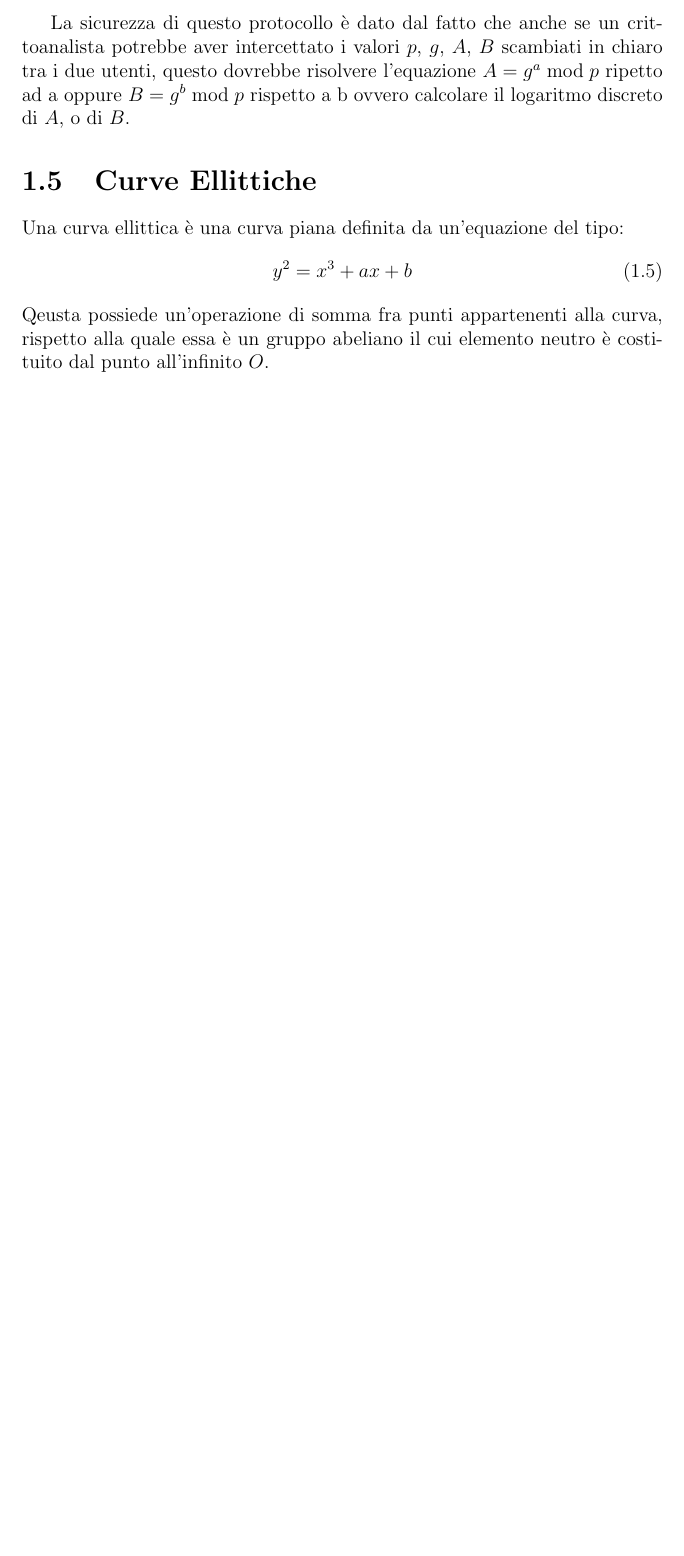
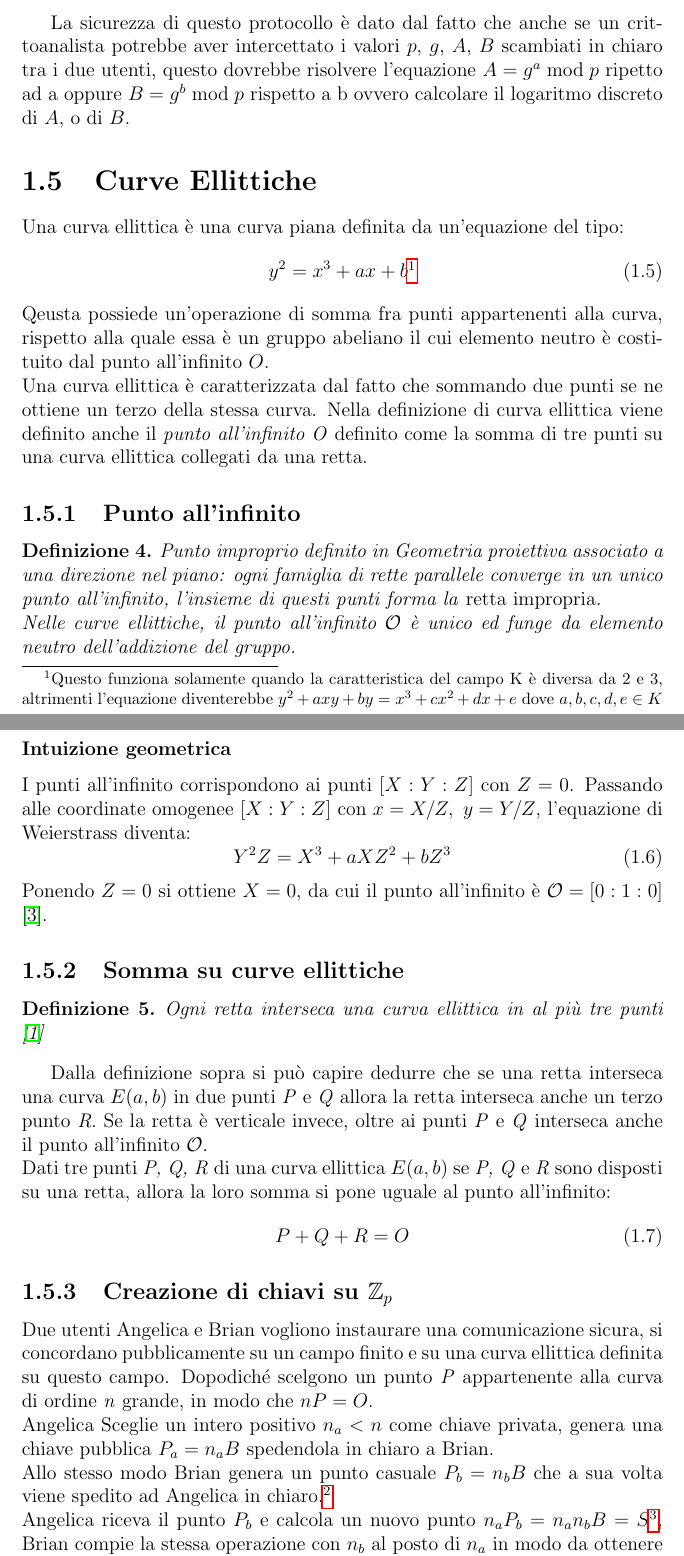
Before and after one commit to k3lly200413-2/Curva_ellittica, a LaTeX document (Main.tex): part of page 5 of 6 before the commit and two parts of pages 5 and 6 of 8 after it, the two joined at a grey line, cut so that both start at the same text, the shorter picture padded with empty space. Compiled offline with pdfLaTeX.

Commit message:
Update Main.tex and related files for improved content and formatting
- Added hyperref package for enhanced hyperlink support in the document.
- Revised text in the introduction to include IoT devices as examples of systems with limited computational resources.
- Inserted a placeholder for a future attack fix in the cryptographic section.
- Corrected typos in the definition of Euler's function and improved clarity in mathematical expressions.
- Enhanced explanations in the elliptic curve section, including definitions and geometric intuition.
- Updated bibliography with additional references and corrected formatting.
- Generated new output files reflecting the changes made in the LaTeX source.

```diff
--- a/Main.tex
+++ b/Main.tex
@@ -3,6 +3,7 @@
 \usepackage{amsmath}
 \usepackage{amsthm}
 \usepackage[utf8]{inputenc}
+\usepackage{hyperref}
 
 
 \newtheorem{definition}{Definizione}
@@ -112,7 +115,43 @@ La sicurezza di questo protocollo è dato dal fatto che anche se un crittoanalis
 
 Una curva ellittica è una curva piana definita da un'equazione del tipo:
 \begin{equation}
-    y^2 = x^3 + ax + b
+    y^2 = x^3 + ax + b \footnote{Questo funziona solamente quando la caratteristica del campo K è diversa da 2 e 3, altrimenti l'equazione diventerebbe $y^2 + axy + by = x^3 + cx^2 + dx + e$ dove $a, b, c, d, e \in K$}
 \end{equation}
 Qeusta possiede un’operazione di somma fra punti
 appartenenti alla curva, rispetto alla quale essa è un gruppo abeliano il cui elemento neutro è costituito dal punto all’infinito $O$.
+\\Una curva ellittica è caratterizzata dal fatto che sommando due punti se ne ottiene un terzo della stessa curva.
+Nella definizione di curva ellittica viene definito anche il \textit{punto all'infinito O} definito come la somma di tre punti su una curva ellittica collegati da una retta.
+\subsection{Punto all'infinito}
+\begin{definition}
+    Punto improprio definito in Geometria proiettiva associato a una direzione nel piano: ogni famiglia di rette parallele converge in un unico punto all'infinito, l'insieme di questi punti forma la \emph{retta impropria}.\\
+    Nelle curve ellittiche, il punto all'infinito $\mathcal{O}$ è unico ed funge da elemento neutro dell'addizione del gruppo.
+\end{definition}
+\subsubsection*{Intuizione geometrica}
+    I punti all'infinito corrispondono ai punti $[X:Y:Z]$ con $Z = 0$.
+    Passando alle coordinate omogenee $[X:Y:Z]$ con $x = X/Z,\ y = Y/Z$, l'equazione di Weierstrass diventa:
+    \begin{equation}
+        Y^2Z = X^3 + aXZ^2 + bZ^3
+    \end{equation}
+Ponendo $Z = 0$ si ottiene $X = 0$, da cui il punto all'infinito è
+$\mathcal{O} = [0:1:0]$ \cite{silverman}.
+
+\subsection{Somma su curve ellittiche}
+\begin{definition}
+    Ogni retta interseca una curva ellittica in al più tre punti \cite{Margara}
+\end{definition}
+
+Dalla definizione sopra si può capire dedurre che se una retta interseca una curva $E(a, b)$ in due punti \textit{P} e \textit{Q} allora la retta interseca anche un terzo punto \textit{R}. Se la retta è verticale invece, oltre ai punti \textit{P} e \textit{Q} interseca anche il punto all'infinito $\mathcal{O}$.
+\\Dati tre punti \textit{P, Q, R} di una curva ellittica $E(a, b)$ se \textit{P, Q} e \textit{R} sono disposti su una retta, allora la loro somma si pone uguale al punto all'infinito:
+\begin{equation}
+    P + Q + R = O
+\end{equation}
+
+\subsection{Creazione di chiavi su $\mathbb{Z}_p$}
+
+Due utenti Angelica e Brian vogliono instaurare una comunicazione sicura, si concordano pubblicamente su un campo finito e su una curva ellittica definita su questo campo.
+Dopodiché scelgono un punto \textit{P} appartenente alla curva di ordine \textit{n} grande, in modo che $nP = O$.
+\\Angelica Sceglie un intero positivo $n_a < n$ come chiave privata, genera una chiave pubblica $P_a = n_aB$ spedendola in chiaro a Brian.
+\\Allo stesso modo Brian genera un punto casuale $P_b = n_bB$ che a sua volta viene spedito ad Angelica in chiaro.\footnote{I Punti \textit{$P_a$ e $P_b$} rappresentano punti calcolati a partire da punti scelti casualmente, questi appartengono alla curva}
+\\Angelica riceva il punto $P_b$ e calcola un nuovo punto $n_aP_b = n_an_bB = S$\footnote{S è un nuovo punto appartenente alla curva}, Brian compie la stessa operazione con $n_b$ al posto di $n_a$ in modo da ottenere lo stesso punto \textit{S}
+\\ Per trasformare \textit{S} in una chiave segreta condivisa occorre trasformarlo in un numero intero, convenzionalmente si considerano gli ultimi 256 bit dell'ascissa di \textit{S}, ovvero:
+\begin{equation}
```
Also changed, not shown: Main.pdf, Main.tex (37 more changed lines), 6 other files.
